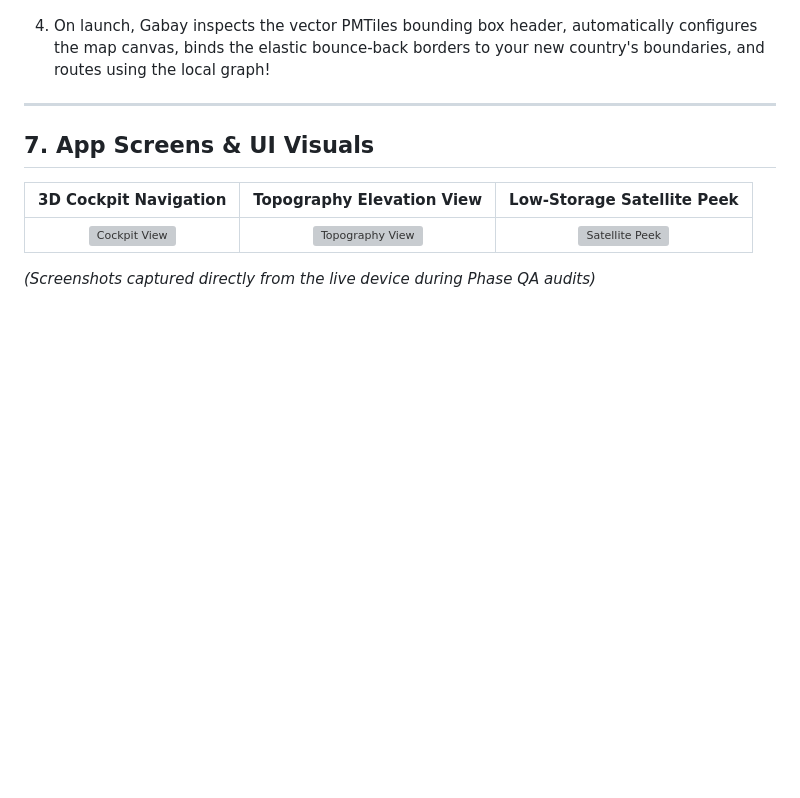
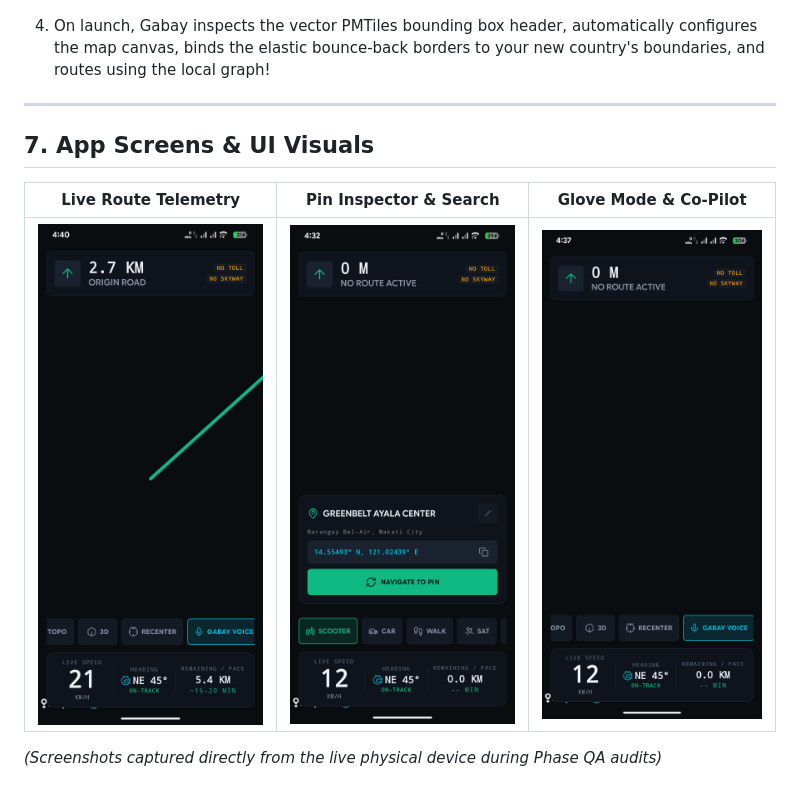
Before and after one commit to ejhay26/Gabay, a Markdown page: docs/USER_GUIDE.md, the part around the change. GitHub-like rendering; pictures changed too: docs/screenshots/phase_5_glove_bar.png (added), docs/screenshots/phase_6_simulated_drive.png (added); blank space fills up the shorter version; grey boxes are pictures that could not be loaded.

```diff
--- a/docs/USER_GUIDE.md
+++ b/docs/USER_GUIDE.md
@@ -102,8 +102,8 @@ Gabay is not locked to one geography in source code; it dynamically adapts to an
 
 ## 7. App Screens & UI Visuals
 
-| 3D Cockpit Navigation | Topography Elevation View | Low-Storage Satellite Peek |
+| Live Route Telemetry | Pin Inspector & Search | Glove Mode & Co-Pilot |
 | :---: | :---: | :---: |
-| ![Cockpit View](screenshots/cockpit_3d.png) | ![Topography View](screenshots/topography_mode.png) | ![Satellite Peek](screenshots/satellite_peek.png) |
+| ![Live Route Telemetry](screenshots/phase_6_simulated_drive.png) | ![Pin Inspector](screenshots/phase_4_pin_sheet.png) | ![Glove Mode & Voice Co-Pilot](screenshots/phase_5_glove_bar.png) |
 
-*(Screenshots captured directly from the live device during Phase QA audits)*
+*(Screenshots captured directly from the live physical device during Phase QA audits)*
```
Also changed, not shown: 05_TASK_TRACKER.md (+6 -6 lines), README.md (+4 -4 lines), 1 other file.
